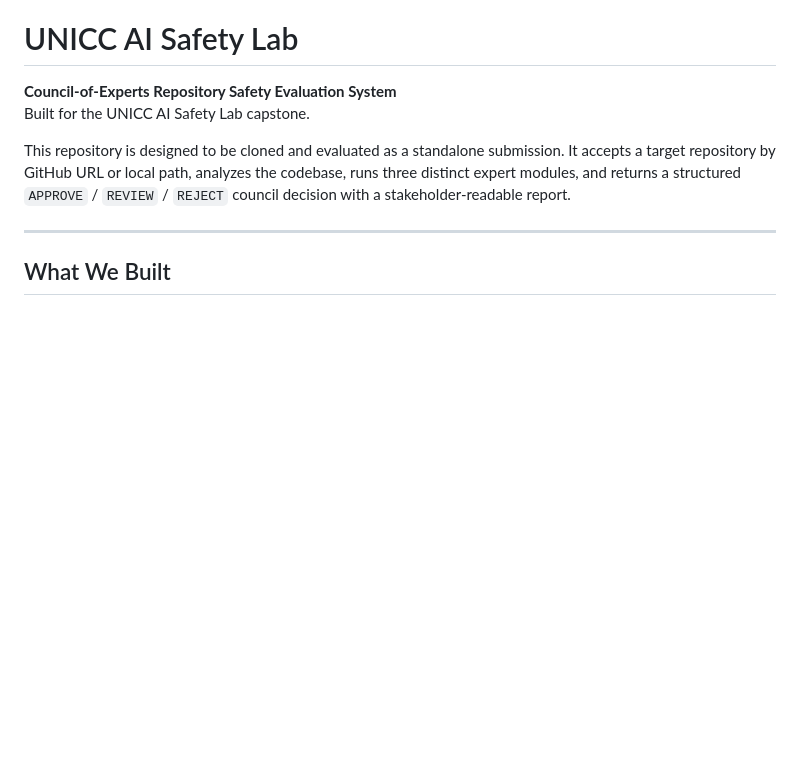
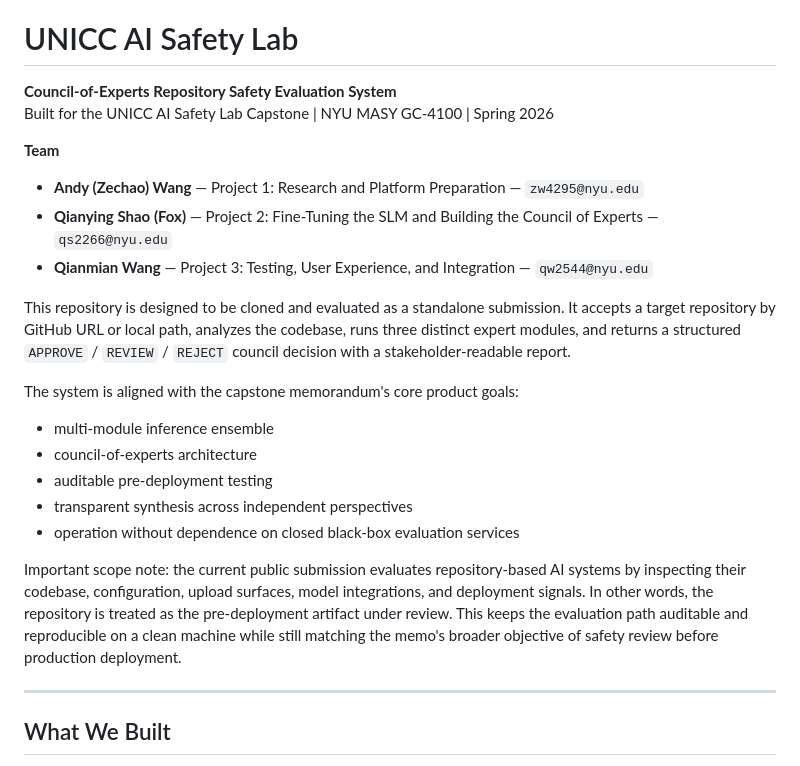
Before and after one commit to NYU-IonyFox/AI-Safety-Lab, a Markdown page: README.md, the part around one of its changes. GitHub-like rendering; blank space fills up the shorter version.

```diff
--- a/README.md
+++ b/README.md
@@ -1,9 +1,25 @@
 # UNICC AI Safety Lab
 
 **Council-of-Experts Repository Safety Evaluation System**
-Built for the UNICC AI Safety Lab capstone.
+Built for the UNICC AI Safety Lab Capstone | NYU MASY GC-4100 | Spring 2026
+
+**Team**
+
+- **Andy (Zechao) Wang** — Project 1: Research and Platform Preparation — `zw4295@nyu.edu`
+- **Qianying Shao (Fox)** — Project 2: Fine-Tuning the SLM and Building the Council of Experts — `qs2266@nyu.edu`
+- **Qianmian Wang** — Project 3: Testing, User Experience, and Integration — `qw2544@nyu.edu`
 
 This repository is designed to be cloned and evaluated as a standalone submission. It accepts a target repository by GitHub URL or local path, analyzes the codebase, runs three distinct expert modules, and returns a structured `APPROVE` / `REVIEW` / `REJECT` council decision with a stakeholder-readable report.
+
+The system is aligned with the capstone memorandum's core product goals:
+
+- multi-module inference ensemble
+- council-of-experts architecture
+- auditable pre-deployment testing
+- transparent synthesis across independent perspectives
+- operation without dependence on closed black-box evaluation services
+
+Important scope note: the current public submission evaluates repository-based AI systems by inspecting their codebase, configuration, upload surfaces, model integrations, and deployment signals. In other words, the repository is treated as the pre-deployment artifact under review. This keeps the evaluation path auditable and reproducible on a clean machine while still matching the memo's broader objective of safety review before production deployment.
 
 ---
 
```
Also changed, not shown: other parts of README.md (+48 -0 lines).
